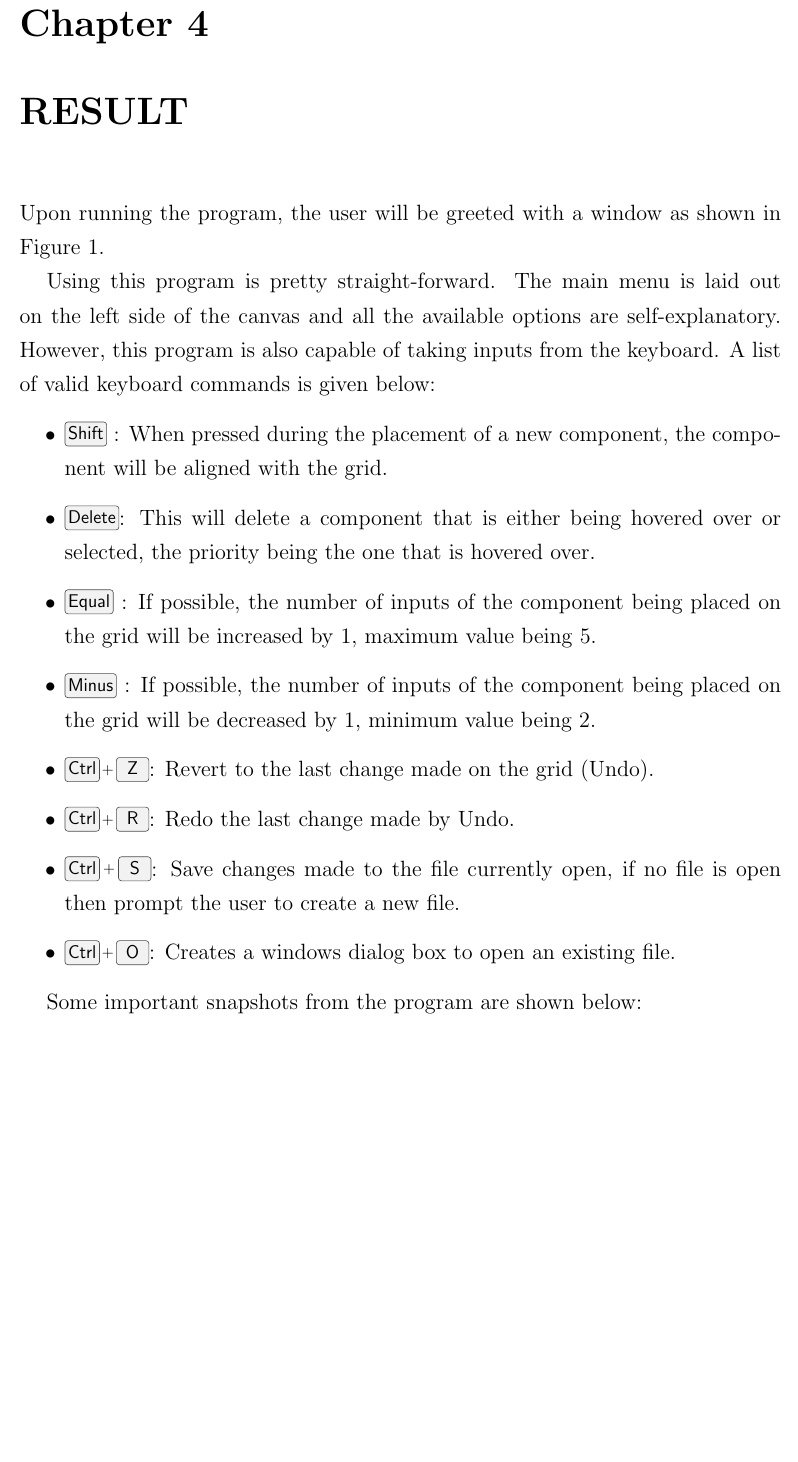
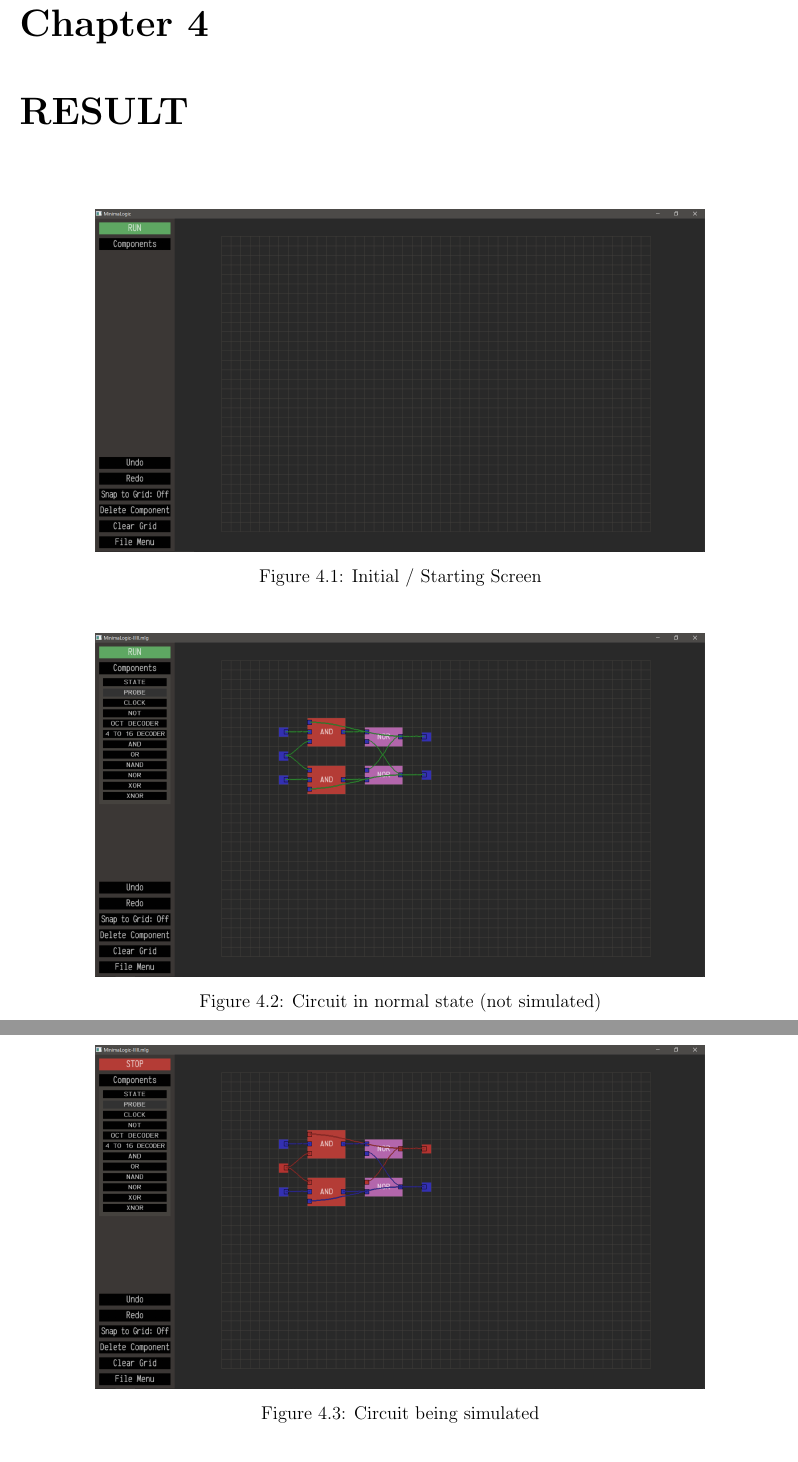
Before and after one commit to First-Sem-C-Project/Minimalogic, a LaTeX document (report/report.tex, which reads report/result.tex): part of page 9 of 10 before the commit and two parts of pages 9 and 10 of 11 after it, the two joined at a grey line, cut so that both start at the same text, the shorter picture padded with empty space. Compiled offline with pdfLaTeX.

Commit message:
added screenshots

```diff
--- a/report/report.tex
+++ b/report/report.tex
@@ -2,7 +2,6 @@
 % for page geometry/layout
 \usepackage[a4paper, margin=0.7in]{geometry}
 
-\usepackage{menukeys}
 % for one and a half line spacing throughout the document
 \usepackage{setspace}
 \onehalfspacing
@@ -13,6 +12,7 @@
 
 % esp. for figures so that they can be centered
 \usepackage{float}
+\usepackage{color}
 
 % for including subfiles
 \usepackage{subfiles}
--- a/report/result.tex
+++ b/report/result.tex
@@ -1,21 +1,17 @@
 \documentclass[report.tex]{subfiles}
 \begin{document}
-\begin{large}
 \chapter{RESULT}
-	Upon running the program, the user will be greeted with a window as shown in Figure 1.
-
-Using this program is pretty straight-forward. The main menu is laid out on the left side of the canvas and all the available options are self-explanatory. However, this program is also capable of taking inputs from the keyboard. A list of valid keyboard commands is given below:
-    \begin{itemize}
-        \item{\keys{Shift} : When pressed during the placement of a new component, the component will be aligned with the grid.}
-        \item{\keys{Delete}: This will delete a component that is either being hovered over or selected, the priority being the one that is hovered over.}
-        \item{\keys{Equal} : If possible, the number of inputs of the component being placed on the grid will be increased by 1, maximum value being 5.}
-        \item{\keys{Minus} : If possible, the number of inputs of the component being placed on the grid will be decreased by 1, minimum value being 2.}
-        \item{\keys{Ctrl+Z}: Revert to the last change made on the grid (Undo).}
-        \item{\keys{Ctrl+R}: Redo the last change made by Undo.}
-        \item{\keys{Ctrl+S}: Save changes made to the file currently open, if no file is open then prompt the user to create a new file.}
-        \item{\keys{Ctrl+O}: Creates a windows dialog box to open an existing file.}
-    \end{itemize}
-
-Some important snapshots from the program are shown below:
-
-\end{large}
+\begin{figure}[H]
+    \centering
+    \includegraphics[width=0.8\textwidth]{graphics/initial_screen.png}
+    \caption{Initial / Starting Screen}
+\end{figure}
+\begin{figure}[H]
+    \centering
+    \includegraphics[width=0.8\textwidth]{graphics/jkff_normal.png}
+    \caption{Circuit in normal state (not simulated)}
+\end{figure}
+\begin{figure}[H]
+    \centering
+    \includegraphics[width=0.8\textwidth]{graphics/jkff_simulating.png}
+    \caption{Circuit being simulated}
```
Also changed, not shown: report/experience.tex (+2 -1 lines), report/graphics/file_menu.png (added), report/graphics/initial_screen.png (added), report/graphics/jkff_normal.png (added), report/graphics/jkff_simulating.png (added), report/graphics/placing_component.png (added), report/result.tex (6 more changed lines).
